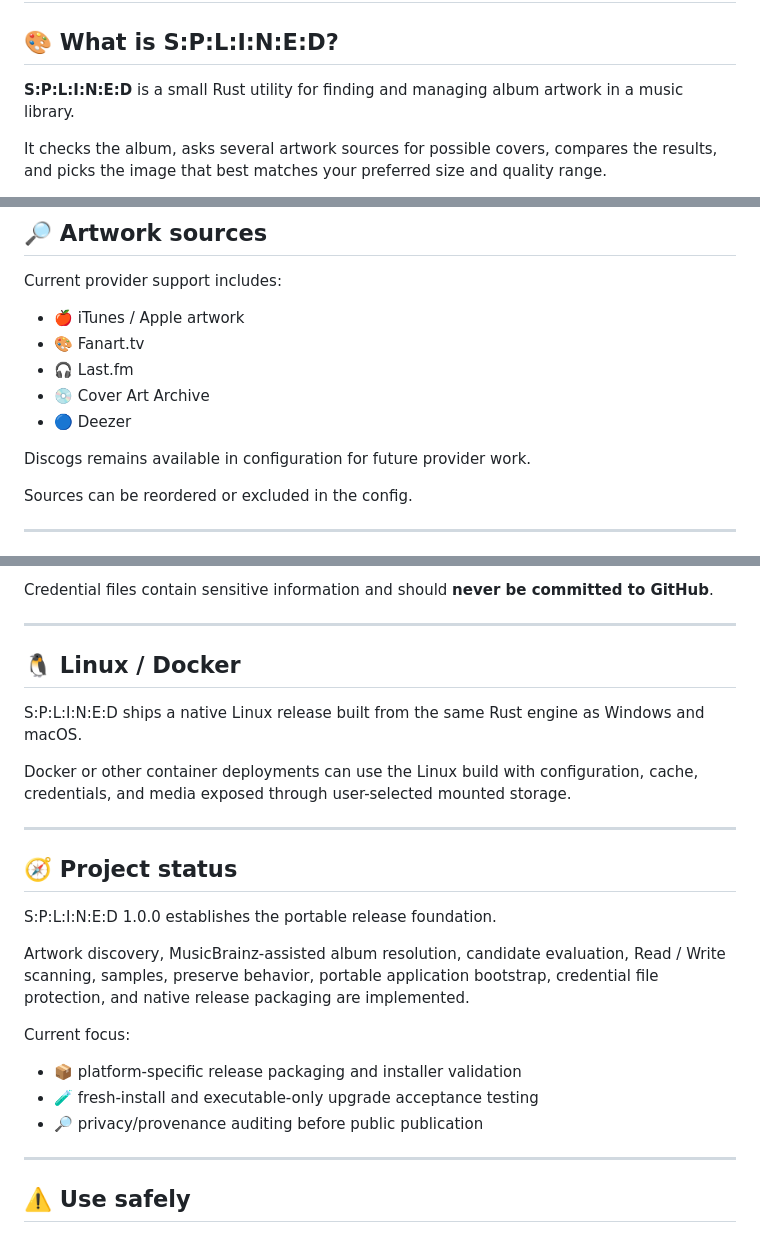
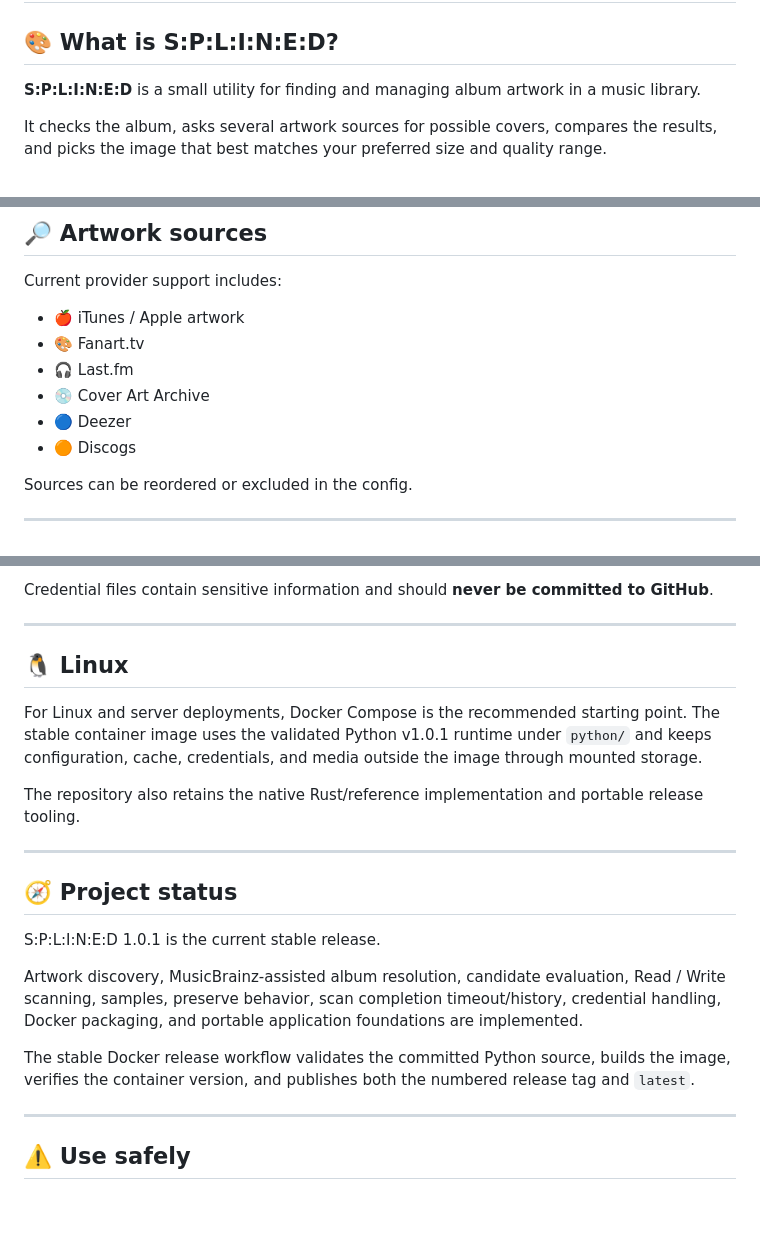
Before and after one commit to scottia/S-P-L-I-N-E-D, a Markdown page: README.md, 3 parts joined by grey strips. Drawn GitHub-style; blank space fills up the shorter version.

```diff
--- a/README.md
+++ b/README.md
@@ -7,7 +7,7 @@
 
 ## 🎨 What is S:P:L:I:N:E:D?
 
-**S:P:L:I:N:E:D** is a small Rust utility for finding and managing album artwork in a music library.
+**S:P:L:I:N:E:D** is a small utility for finding and managing album artwork in a music library.
 
 It checks the album, asks several artwork sources for possible covers, compares the results, and picks the image that best matches your preferred size and quality range.
 
@@ -56,8 +57,7 @@ Current provider support includes:
 - 🎧 Last.fm
 - 💿 Cover Art Archive
 - 🔵 Deezer
-
-Discogs remains available in configuration for future provider work.
+- 🟠 Discogs
 
 Sources can be reordered or excluded in the config.
 
@@ -234,25 +387,21 @@ Credential files contain sensitive information and should **never be committed t
 
 ---
 
-## 🐧 Linux / Docker
+## 🐧 Linux
 
-S:P:L:I:N:E:D ships a native Linux release built from the same Rust engine as Windows and macOS.
+For Linux and server deployments, Docker Compose is the recommended starting point. The stable container image uses the validated Python v1.0.1 runtime under `python/` and keeps configuration, cache, credentials, and media outside the image through mounted storage.
 
-Docker or other container deployments can use the Linux build with configuration, cache, credentials, and media exposed through user-selected mounted storage.
+The repository also retains the native Rust/reference implementation and portable release tooling.
 
 ---
 
 ## 🧭 Project status
 
-S:P:L:I:N:E:D 1.0.0 establishes the portable release foundation.
+S:P:L:I:N:E:D 1.0.1 is the current stable release.
 
-Artwork discovery, MusicBrainz-assisted album resolution, candidate evaluation, Read / Write scanning, samples, preserve behavior, portable application bootstrap, credential file protection, and native release packaging are implemented.
+Artwork discovery, MusicBrainz-assisted album resolution, candidate evaluation, Read / Write scanning, samples, preserve behavior, scan completion timeout/history, credential handling, Docker packaging, and portable application foundations are implemented.
 
-Current focus:
-
-- 📦 platform-specific release packaging and installer validation
-- 🧪 fresh-install and executable-only upgrade acceptance testing
-- 🔎 privacy/provenance auditing before public publication
+The stable Docker release workflow validates the committed Python source, builds the image, verifies the container version, and publishes both the numbered release tag and `latest`.
 
 ---
 
```
Also changed, not shown: other parts of README.md (+155 -1 lines).
